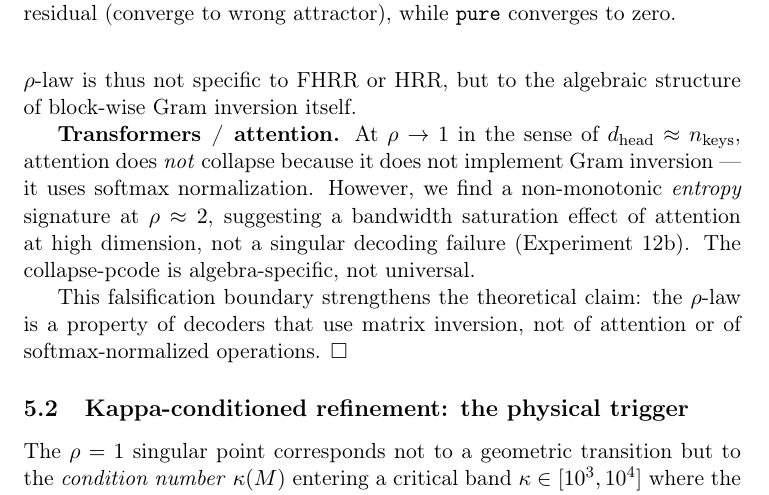
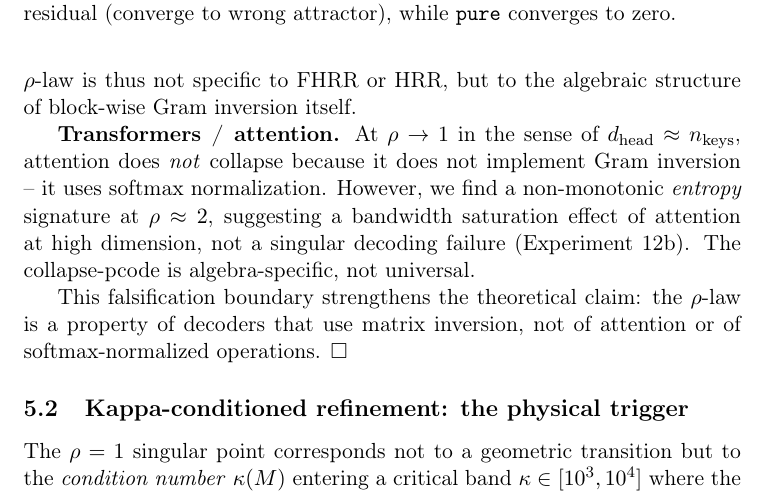
Before and after one commit to Rylow999/fhrr-rho-collapse, a LaTeX paper (paper/main.tex): part of page 4 of 7, cut so that both start at the same text. Compiled offline with pdfLaTeX.

Commit message:
paper: unicode limpio (0 missing characters), PDF final

```diff
--- a/paper/main.tex
+++ b/paper/main.tex
@@ -101,7 +101,7 @@ The fine sweep (Figure~\ref{fig:fine_rho}) shows that the collapse at $\rho=1$ i
 
 \textbf{Binary Spatter Codes (BSC).} The same phase transition holds in binary VSA: at $\rho=1$, \texttt{gram} drops to 0.28 while \texttt{pure} holds at 1.00. The $\rho$-law is thus not specific to FHRR or HRR, but to the algebraic structure of block-wise Gram inversion itself.
 
-\textbf{Transformers / attention.} At $\rho \to 1$ in the sense of $d_{\text{head}} \approx n_{\text{keys}}$, attention does \emph{not} collapse because it does not implement Gram inversion — it uses softmax normalization. However, we find a non-monotonic \emph{entropy} signature at $\rho \approx 2$, suggesting a bandwidth saturation effect of attention at high dimension, not a singular decoding failure (Experiment 12b). The collapse-pcode is algebra-specific, not universal.
+\textbf{Transformers / attention.} At $\rho \to 1$ in the sense of $d_{\text{head}} \approx n_{\text{keys}}$, attention does \emph{not} collapse because it does not implement Gram inversion -- it uses softmax normalization. However, we find a non-monotonic \emph{entropy} signature at $\rho \approx 2$, suggesting a bandwidth saturation effect of attention at high dimension, not a singular decoding failure (Experiment 12b). The collapse-pcode is algebra-specific, not universal.
 
 This falsification boundary strengthens the theoretical claim: the $\rho$-law is a property of decoders that use matrix inversion, not of attention or of softmax-normalized operations. $\square$
 
```
Also changed, not shown: paper/main.pdf, paper/main.tex (2 more changed lines).
